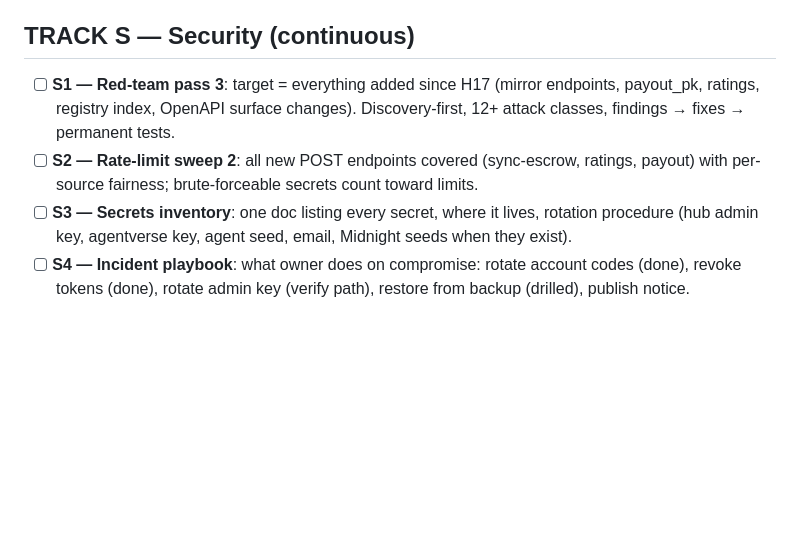
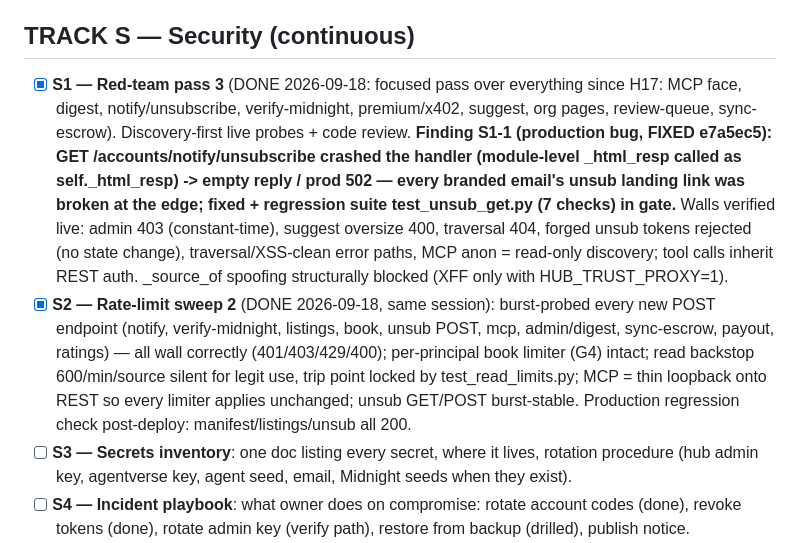
Before and after one commit to everlist-hq/everlist, a Markdown page: everlist/docs/backlog-v3.md, the part around the change. GitHub-like rendering; blank space fills up the shorter version.

Commit message:
Backlog: S1 red-team pass 3 + S2 rate-limit sweep 2 done (unsub 502 fix, walls verified)

```diff
--- a/everlist/docs/backlog-v3.md
+++ b/everlist/docs/backlog-v3.md
@@ -106,8 +106,8 @@ Created 2026-09-11. Source of truth for all remaining work. v2 is marked SUPERSE
 
 ## TRACK S — Security (continuous)
 
-- [ ] **S1 — Red-team pass 3**: target = everything added since H17 (mirror endpoints, payout_pk, ratings, registry index, OpenAPI surface changes). Discovery-first, 12+ attack classes, findings → fixes → permanent tests.
-- [ ] **S2 — Rate-limit sweep 2**: all new POST endpoints covered (sync-escrow, ratings, payout) with per-source fairness; brute-forceable secrets count toward limits.
+- [x] **S1 — Red-team pass 3** (DONE 2026-09-18: focused pass over everything since H17: MCP face, digest, notify/unsubscribe, verify-midnight, premium/x402, suggest, org pages, review-queue, sync-escrow). Discovery-first live probes + code review. **Finding S1-1 (production bug, FIXED e7a5ec5): GET /accounts/notify/unsubscribe crashed the handler (module-level _html_resp called as self._html_resp) -> empty reply / prod 502 — every branded email's unsub landing link was broken at the edge; fixed + regression suite test_unsub_get.py (7 checks) in gate.** Walls verified live: admin 403 (constant-time), suggest oversize 400, traversal 404, forged unsub tokens rejected (no state change), traversal/XSS-clean error paths, MCP anon = read-only discovery; tool calls inherit REST auth. _source_of spoofing structurally blocked (XFF only with HUB_TRUST_PROXY=1).
+- [x] **S2 — Rate-limit sweep 2** (DONE 2026-09-18, same session): burst-probed every new POST endpoint (notify, verify-midnight, listings, book, unsub POST, mcp, admin/digest, sync-escrow, payout, ratings) — all wall correctly (401/403/429/400); per-principal book limiter (G4) intact; read backstop 600/min/source silent for legit use, trip point locked by test_read_limits.py; MCP = thin loopback onto REST so every limiter applies unchanged; unsub GET/POST burst-stable. Production regression check post-deploy: manifest/listings/unsub all 200.
 - [ ] **S3 — Secrets inventory**: one doc listing every secret, where it lives, rotation procedure (hub admin key, agentverse key, agent seed, email, Midnight seeds when they exist).
 - [ ] **S4 — Incident playbook**: what owner does on compromise: rotate account codes (done), revoke tokens (done), rotate admin key (verify path), restore from backup (drilled), publish notice.
 - [ ] **S5 — Dependency audit cadence**: `make audit` green at every run; quarterly-ish review note in worklog when new deps land (Midnight SDKs will add many).
```
